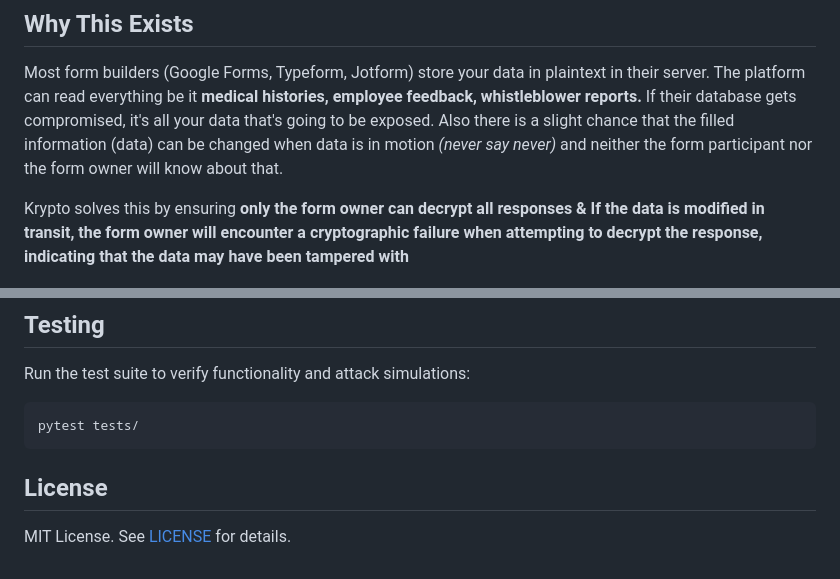
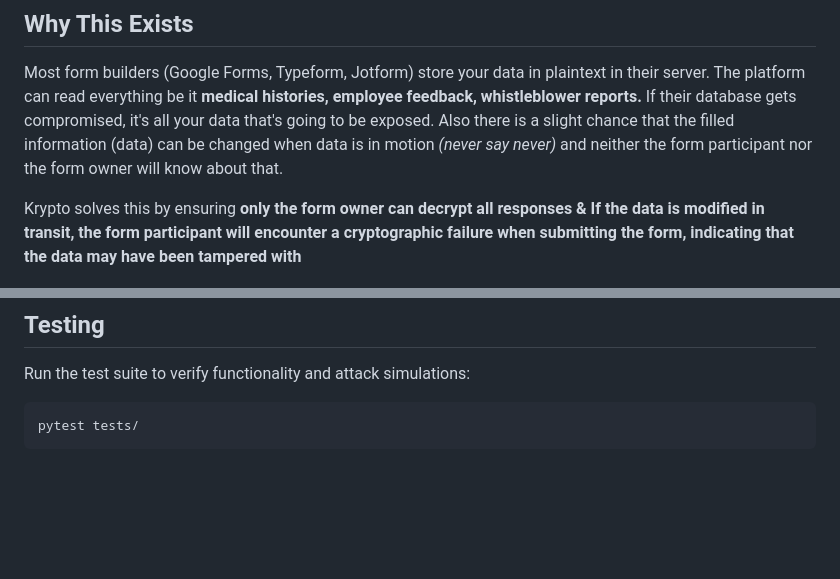
Before and after one commit to CryptoCrusaderX/encrypted-form-builder, a Markdown page: README.md, 2 parts joined by grey strips. Drawn GitHub-style; blank space fills up the shorter version.

````diff
--- a/README.md
+++ b/README.md
@@ -11,7 +11,7 @@ Krypto is an End-to-end encrypted form builder with PKI-based hybrid cryptograph
 Most form builders (Google Forms, Typeform, Jotform) store your data in plaintext in their server. The platform can read everything be it **medical histories, employee feedback, whistleblower reports.** If their database gets compromised, it's all your data that's going to be exposed.
 Also there is a slight chance that the filled information (data) can be changed when data is in motion *(never say never)* and neither the form participant nor the form owner will know about that.
 
-Krypto solves this by ensuring **only the form owner can decrypt all responses & If the data is modified in transit, the form owner will encounter a cryptographic failure when attempting to decrypt the response, indicating that the data may have been tampered with**
+Krypto solves this by ensuring **only the form owner can decrypt all responses & If the data is modified in transit, the form participant will encounter a cryptographic failure when submitting the form, indicating that the data may have been tampered with**
 
 <p align="center">
   <img src="screenshots/homepage.jpg" width="800" alt="Krypto Homepage">
@@ -120,8 +120,3 @@ Run the test suite to verify functionality and attack simulations:
 ```bash
 pytest tests/
 ```
-
-
-## License
-
-MIT License. See [LICENSE](LICENSE) for details.
````
